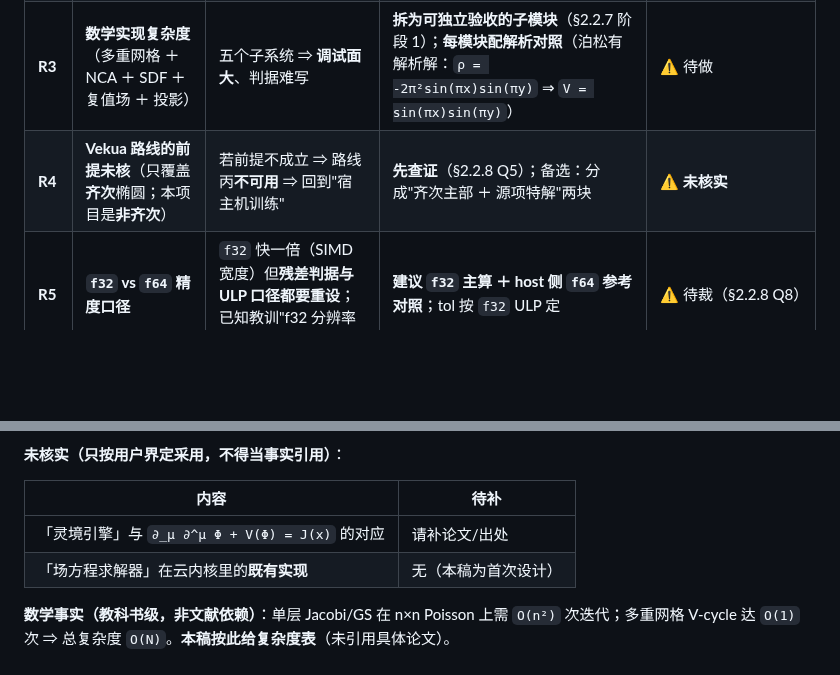
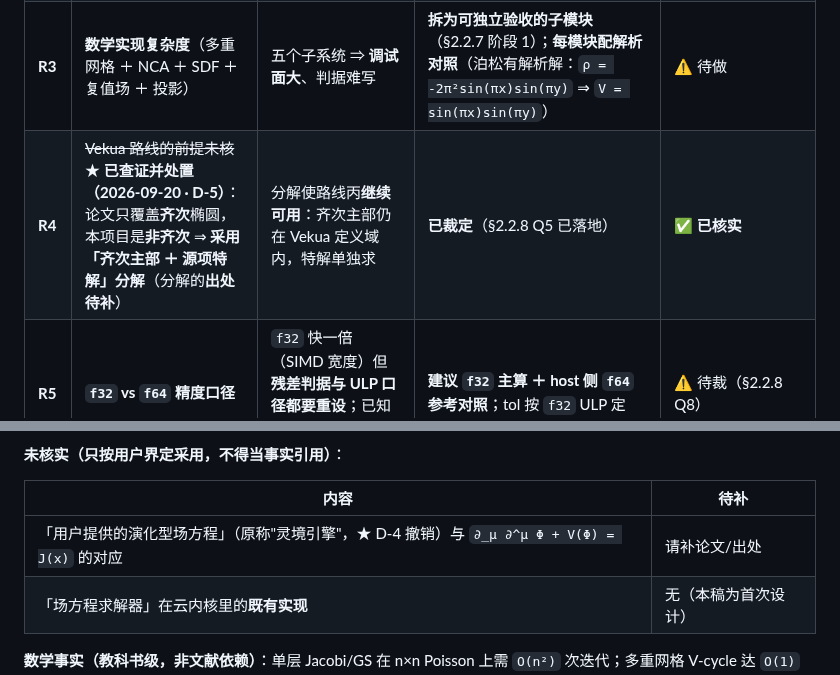
Before and after one commit to huanglema0830/meta-kernel, a Markdown page: coordination/discussions/2026-09-19_场方程求解器设计稿.md, 2 parts joined by grey strips. Rendered like a GitHub page; blank space fills up the shorter version.

```diff
--- a/coordination/discussions/2026-09-19_场方程求解器设计稿.md
+++ b/coordination/discussions/2026-09-19_场方程求解器设计稿.md
@@ -430,7 +436,7 @@
 | **R1** ★ | **求解器性能：CPU 能否满足实时？** | 若单帧数秒 ⇒ 只能静态呈现（交互不可行） | **阶段 2 必须实测**（粗网格 128×128 单帧 ms）；判据：**> 2 s ⇒ 触发 GPU 路径重新评估**（姊妹稿 §2.9.5） | ⚠️ **未实测**。纸面估算（§姊妹稿 §2.9.2(4)）：**≈ 4 s/帧**（粗网格 128²、96 步、单线程） |
 | **R2** ★ | **NCA 局部传播的步数限制**：**跨 100×100 需 100 步** | 步数 ⇒ 算力线性增长；且**全局一致性**差 | **Fourier-NCA**（频域单步全局，Kalkhof et al.）⇒ **但依赖 FFT**（F1/F2） | ⚠️ 需先补 FFT ＋ 评估 `sin/cos` 精度（**≈3500 ULP 已登记缺陷**） |
 | **R3** | **数学实现复杂度**（多重网格 ＋ NCA ＋ SDF ＋ 复值场 ＋ 投影） | 五个子系统 ⇒ **调试面大**、判据难写 | **拆为可独立验收的子模块**（§2.2.7 阶段 1）；**每模块配解析对照**（泊松有解析解：`ρ = -2π²sin(πx)sin(πy)` ⇒ `V = sin(πx)sin(πy)`） | ⚠️ 待做 |
-| **R4** | **Vekua 路线的前提未核**（只覆盖**齐次**椭圆；本项目是**非齐次**） | 若前提不成立 ⇒ 路线丙**不可用** ⇒ 回到"宿主机训练" | **先查证**（§2.2.8 Q5）；备选：分成"齐次主部 ＋ 源项特解"两块 | ⚠️ **未核实** |
+| **R4** | ~~Vekua 路线的前提未核~~ ★ **已查证并处置（2026-09-20 · D-5）**：论文只覆盖**齐次**椭圆，本项目是**非齐次** ⇒ **采用「齐次主部 ＋ 源项特解」分解**（分解的**出处待补**） | 分解使路线丙**继续可用**：齐次主部仍在 Vekua 定义域内，特解单独求 | **已裁定**（§2.2.8 Q5 已落地） | ✅ **已核实** |
 | **R5** | **`f32` vs `f64` 精度口径** | `f32` 快一倍（SIMD 宽度）但**残差判据与 ULP 口径都要重设**；已知教训"f32 分辨率会掩盖 f64 误差" | **建议 `f32` 主算 ＋ host 侧 `f64` 参考对照**；tol 按 `f32` ULP 定 | ⚠️ 待裁（§2.2.8 Q8） |
 | **R6** | **GPU 驱动的远期依赖** | 若将来上 GPU，会引入驱动/unsafe/许可三重问题 | **本期不引入**；只登记 kronos-compute（**自述 stub**）＋ AMD 裸机 GPU | ✅ 已隔离（不排期） |
 | **R7** | **动态稀疏网格的确定性** | 细化顺序影响结果 ⇒ **判据不可复现** | **首版只做静态多层**（§2.2.3(5)） | ✅ 已处置 |
@@ -539,7 +545,7 @@
 
 | 内容 | 待补 |
 |---|---|
-| 「灵境引擎」与 `∂_μ ∂^μ Φ + V(Φ) = J(x)` 的对应 | 请补论文/出处 |
+| 「用户提供的演化型场方程」（原称"灵境引擎"，★ D-4 撤销）与 `∂_μ ∂^μ Φ + V(Φ) = J(x)` 的对应 | 请补论文/出处 |
 | 「场方程求解器」在云内核里的**既有实现** | 无（本稿为首次设计） |
 
 **数学事实（教科书级，非文献依赖）**：单层 Jacobi/GS 在 n×n Poisson 上需 `O(n²)` 次迭代；多重网格 V-cycle 达 `O(1)` 次 ⇒ 总复杂度 `O(N)`。**本稿按此给复杂度表**（未引用具体论文）。
```
Also changed, not shown: other parts of coordination/discussions/2026-09-19_场方程求解器设计稿.md (+16 -10 lines), coordination/discussions/2026-09-19_帧缓冲抽象层设计稿.md (+12 -12 lines), coordination/discussions/2026-09-19_文献调研稿_场计算与前沿方案.md (+5 -5 lines).
